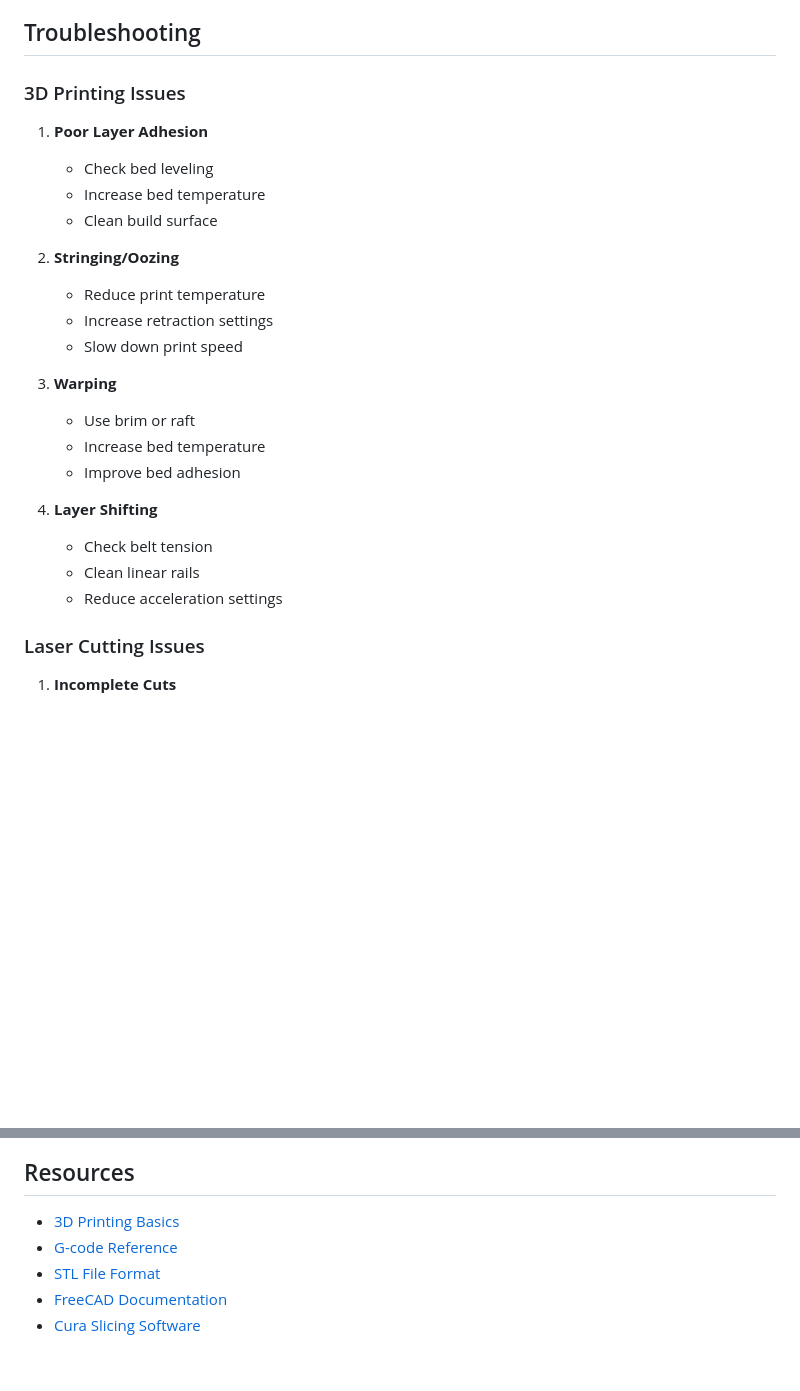
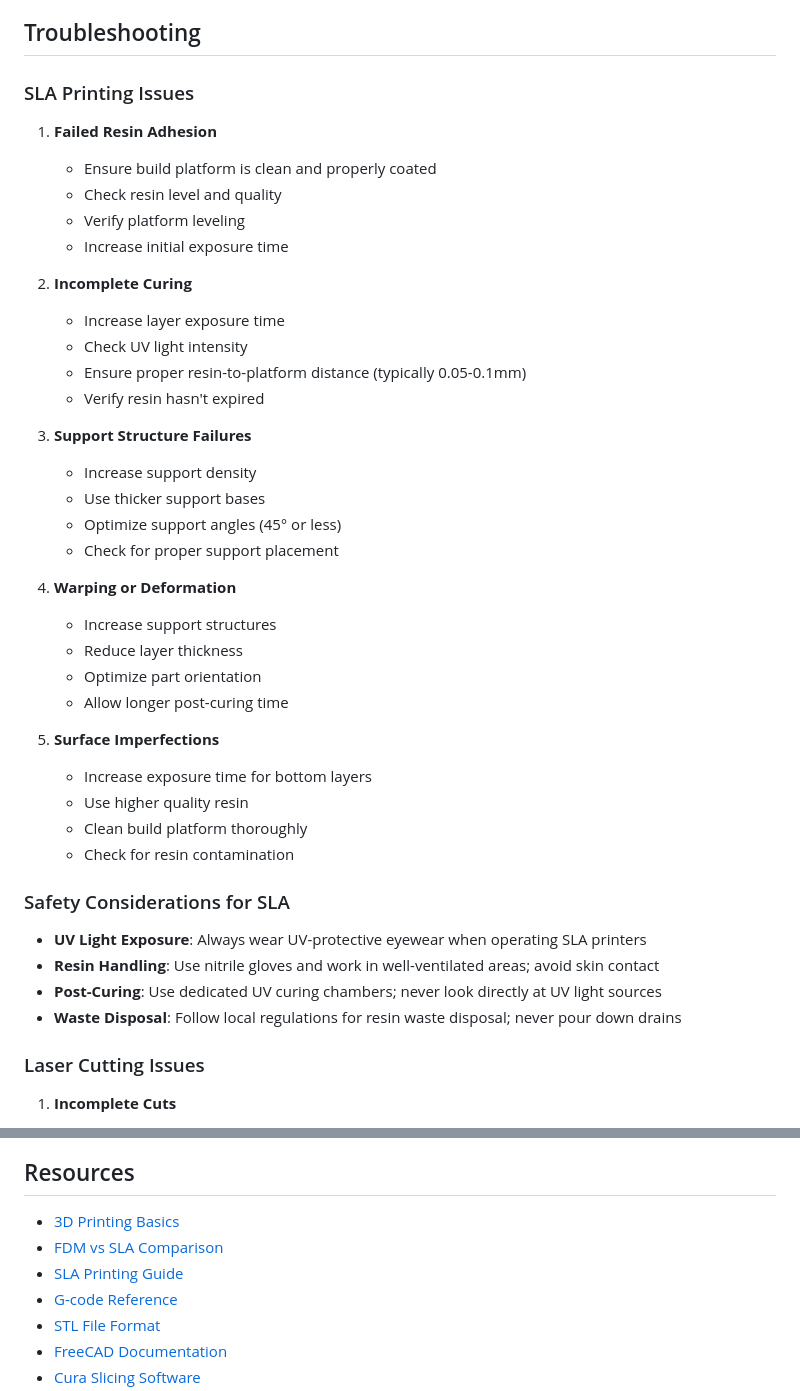
Before and after one commit to smit4786/DetroitAutomationAcademy, a Markdown page: docs/phase2_guide.md, 2 parts joined by grey strips. Drawn GitHub-style; blank space fills up the shorter version.

Commit message:
Enhance Phase 2 guide with FDM vs SLA 3D printing technology comparison and troubleshooting

```diff
--- a/docs/phase2_guide.md
+++ b/docs/phase2_guide.md
@@ -246,27 +339,44 @@ python3 phase2/cad_design.py
 
 ## Troubleshooting
 
-### 3D Printing Issues
+### SLA Printing Issues
 
-1. **Poor Layer Adhesion**
-   - Check bed leveling
-   - Increase bed temperature
-   - Clean build surface
+1. **Failed Resin Adhesion**
+   - Ensure build platform is clean and properly coated
+   - Check resin level and quality
+   - Verify platform leveling
+   - Increase initial exposure time
 
-2. **Stringing/Oozing**
-   - Reduce print temperature
-   - Increase retraction settings
-   - Slow down print speed
+2. **Incomplete Curing**
+   - Increase layer exposure time
+   - Check UV light intensity
+   - Ensure proper resin-to-platform distance (typically 0.05-0.1mm)
+   - Verify resin hasn't expired
 
-3. **Warping**
-   - Use brim or raft
-   - Increase bed temperature
-   - Improve bed adhesion
+3. **Support Structure Failures**
+   - Increase support density
+   - Use thicker support bases
+   - Optimize support angles (45° or less)
+   - Check for proper support placement
 
-4. **Layer Shifting**
-   - Check belt tension
-   - Clean linear rails
-   - Reduce acceleration settings
+4. **Warping or Deformation**
+   - Increase support structures
+   - Reduce layer thickness
+   - Optimize part orientation
+   - Allow longer post-curing time
+
+5. **Surface Imperfections**
+   - Increase exposure time for bottom layers
+   - Use higher quality resin
+   - Clean build platform thoroughly
+   - Check for resin contamination
+
+### Safety Considerations for SLA
+
+- **UV Light Exposure**: Always wear UV-protective eyewear when operating SLA printers
+- **Resin Handling**: Use nitrile gloves and work in well-ventilated areas; avoid skin contact
+- **Post-Curing**: Use dedicated UV curing chambers; never look directly at UV light sources
+- **Waste Disposal**: Follow local regulations for resin waste disposal; never pour down drains
 
 ### Laser Cutting Issues
 
@@ -334,6 +444,8 @@ python3 phase2/cad_design.py
 ## Resources
 
 - [3D Printing Basics](https://www.simplify3d.com/support/print-quality-troubleshooting/)
+- [FDM vs SLA Comparison](https://www.creality.com/blog/fdm-vs-sla-the-differences-to-be-clearly-explained)
+- [SLA Printing Guide](https://formlabs.com/blog/ultimate-guide-to-stereolithography-sla-3d-printing/)
 - [G-code Reference](https://marlinfw.org/meta/gcode/)
 - [STL File Format](https://en.wikipedia.org/wiki/STL_(file_format))
 - [FreeCAD Documentation](https://wiki.freecadweb.org/)
```
Also changed, not shown: other parts of docs/phase2_guide.md (+100 -6 lines).
